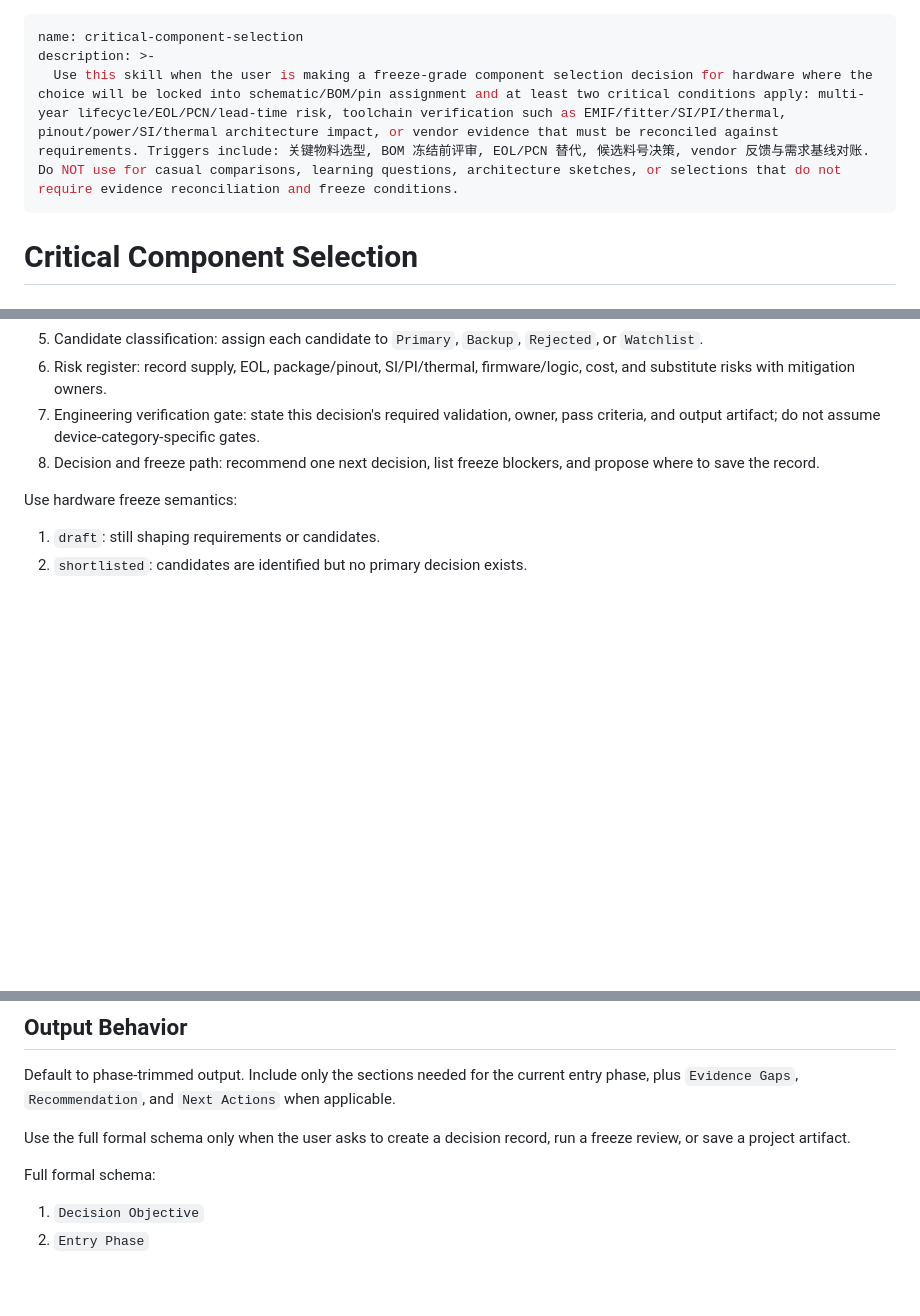
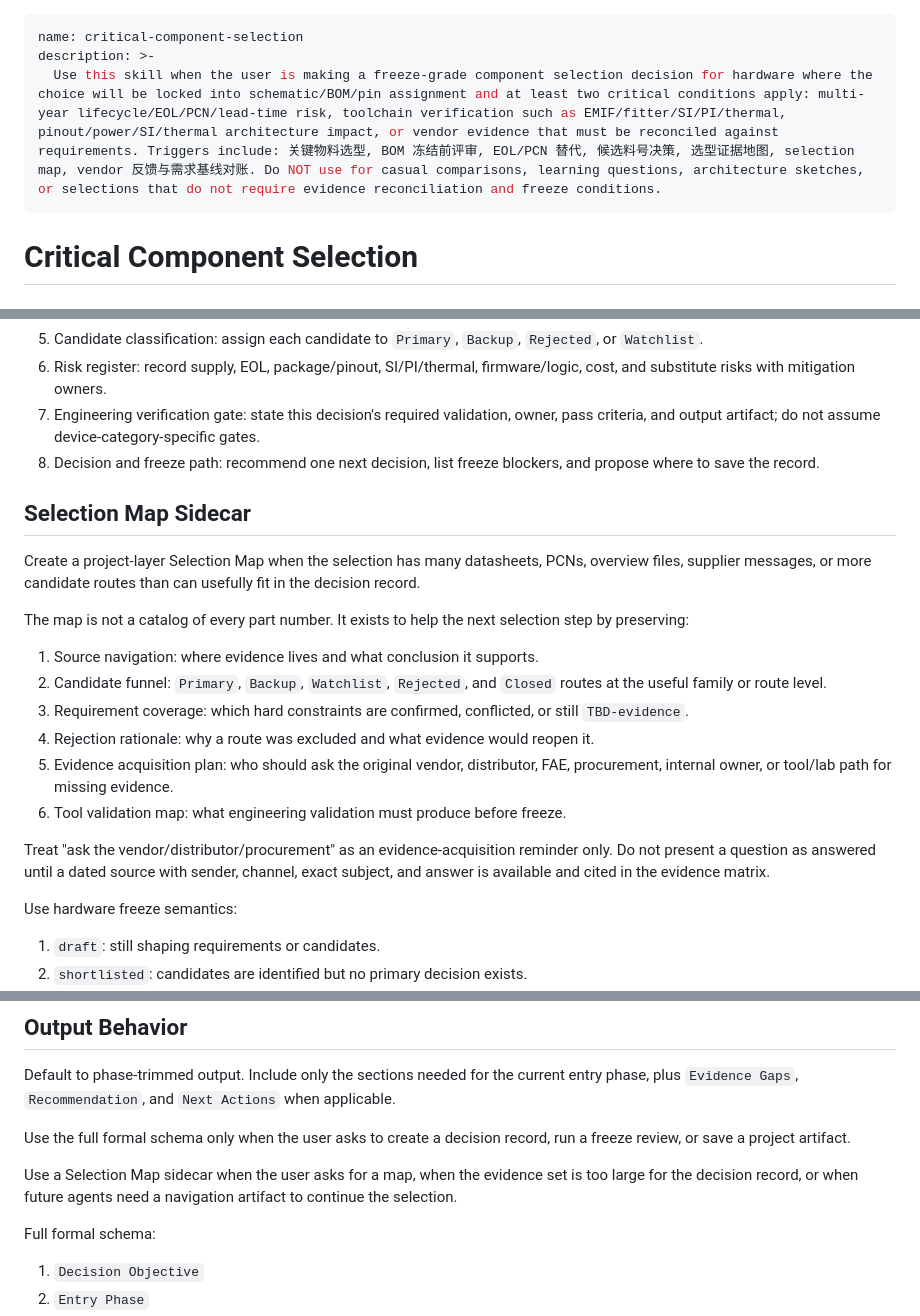
Before and after one commit to joyhpc/hardware-codex-skills, a Markdown page: critical-component-selection/SKILL.md, 3 parts joined by grey strips. Rendered like a GitHub page; blank space fills up the shorter version.

Commit message:
Add selection map sidecar template

```diff
--- a/critical-component-selection/SKILL.md
+++ b/critical-component-selection/SKILL.md
@@ -1,7 +1,7 @@
 ---
 name: critical-component-selection
 description: >-
-  Use this skill when the user is making a freeze-grade component selection decision for hardware where the choice will be locked into schematic/BOM/pin assignment and at least two critical conditions apply: multi-year lifecycle/EOL/PCN/lead-time risk, toolchain verification such as EMIF/fitter/SI/PI/thermal, pinout/power/SI/thermal architecture impact, or vendor evidence that must be reconciled against requirements. Triggers include: 关键物料选型, BOM 冻结前评审, EOL/PCN 替代, 候选料号决策, vendor 反馈与需求基线对账. Do NOT use for casual comparisons, learning questions, architecture sketches, or selections that do not require evidence reconciliation and freeze conditions.
+  Use this skill when the user is making a freeze-grade component selection decision for hardware where the choice will be locked into schematic/BOM/pin assignment and at least two critical conditions apply: multi-year lifecycle/EOL/PCN/lead-time risk, toolchain verification such as EMIF/fitter/SI/PI/thermal, pinout/power/SI/thermal architecture impact, or vendor evidence that must be reconciled against requirements. Triggers include: 关键物料选型, BOM 冻结前评审, EOL/PCN 替代, 候选料号决策, 选型证据地图, selection map, vendor 反馈与需求基线对账. Do NOT use for casual comparisons, learning questions, architecture sketches, or selections that do not require evidence reconciliation and freeze conditions.
 ---
 
 # Critical Component Selection
@@ -50,6 +50,21 @@ Mark unknown or unsupported fields exactly as `TBD-evidence`. Mark contradiction
 7. Engineering verification gate: state this decision's required validation, owner, pass criteria, and output artifact; do not assume device-category-specific gates.
 8. Decision and freeze path: recommend one next decision, list freeze blockers, and propose where to save the record.
 
+## Selection Map Sidecar
+
+Create a project-layer Selection Map when the selection has many datasheets, PCNs, overview files, supplier messages, or more candidate routes than can usefully fit in the decision record.
+
+The map is not a catalog of every part number. It exists to help the next selection step by preserving:
+
+1. Source navigation: where evidence lives and what conclusion it supports.
+2. Candidate funnel: `Primary`, `Backup`, `Watchlist`, `Rejected`, and `Closed` routes at the useful family or route level.
+3. Requirement coverage: which hard constraints are confirmed, conflicted, or still `TBD-evidence`.
+4. Rejection rationale: why a route was excluded and what evidence would reopen it.
+5. Evidence acquisition plan: who should ask the original vendor, distributor, FAE, procurement, internal owner, or tool/lab path for missing evidence.
+6. Tool validation map: what engineering validation must produce before freeze.
+
+Treat "ask the vendor/distributor/procurement" as an evidence-acquisition reminder only. Do not present a question as answered until a dated source with sender, channel, exact subject, and answer is available and cited in the evidence matrix.
+
 Use hardware freeze semantics:
 
 1. `draft`: still shaping requirements or candidates.
@@ -66,6 +81,8 @@ If any hard constraint lacks evidence, the strongest allowed status is `selected
 Default to phase-trimmed output. Include only the sections needed for the current entry phase, plus `Evidence Gaps`, `Recommendation`, and `Next Actions` when applicable.
 
 Use the full formal schema only when the user asks to create a decision record, run a freeze review, or save a project artifact.
+
+Use a Selection Map sidecar when the user asks for a map, when the evidence set is too large for the decision record, or when future agents need a navigation artifact to continue the selection.
 
 Full formal schema:
 
```
Also changed, not shown: other parts of critical-component-selection/SKILL.md (+1 -0 lines), critical-component-selection/references/selection-map-template.md (added, +79 -0 lines).
